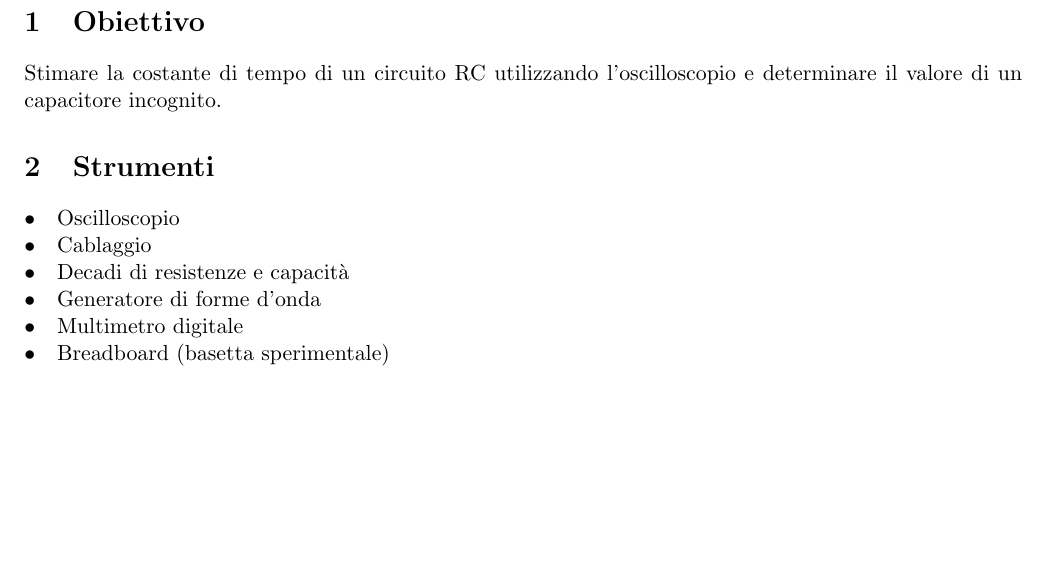
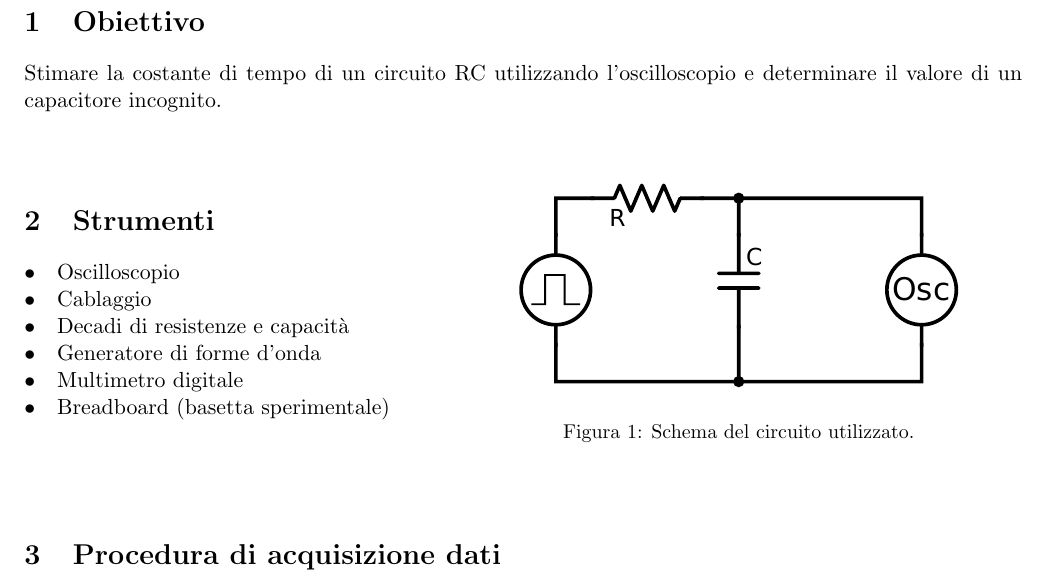
Before and after one commit to DejavuITA/LabFis3, a LaTeX document (E2/latex/Relazione.tex, which reads E2/latex/Obiettivo.tex, E2/latex/Strumenti.tex): part of the page, cut so that both start at the same text, the shorter picture padded with empty space. Compiled offline with pdfLaTeX.

Commit message:
leoleoeloe

```diff
--- a/E2/latex/Obiettivo.tex
+++ b/E2/latex/Obiettivo.tex
@@ -1,3 +1,3 @@
 \section{Obiettivo}
 
-Stimare la costante di tempo di un circuito RC utilizzando l'oscilloscopio e determinare il valore di un capacitore incognito.
+Stimare la costante di tempo di un circuito RC utilizzando l'oscilloscopio e determinare il valore di un capacitore incognito.\\
--- a/E2/latex/Strumenti.tex
+++ b/E2/latex/Strumenti.tex
@@ -1,3 +1,11 @@
+\begin{wrapfigure}[10]{r}[0pt]{100mm}
+	\centering
+    \includegraphics[width=80mm]{schema.pdf}
+    \caption{Schema del circuito utilizzato.}
+    \label{fig:circuito}
+\end{wrapfigure}
+
+%\begin{multicols}{2}
 \section{Strumenti}
 
 $\bullet \quad$Oscilloscopio \\
@@ -6,3 +14,13 @@ $\bullet \quad$Decadi di resistenze e capacità\\
 $\bullet \quad$Generatore di forme d'onda\\
 $\bullet \quad$Multimetro digitale\\
 $\bullet \quad$Breadboard (basetta sperimentale)\\
+%\columnbreak
+%\begin{figure}[h!]
+%	\centering
+%	\includegraphics[width=\textwidth]{schema.pdf}
+%    \caption{Schema del circuito utilizzato.}
+%    \label{fig:circuito}
+%\end{figure}
+
+%\end{multicols}
+\hspace{2pt}\\
```
Also changed, not shown: E2/latex/Relazione.tex (+1 -0 lines), E2/latex/Procedura.tex (line endings or trailing spaces), E2/latex/schema.pdf (added).
